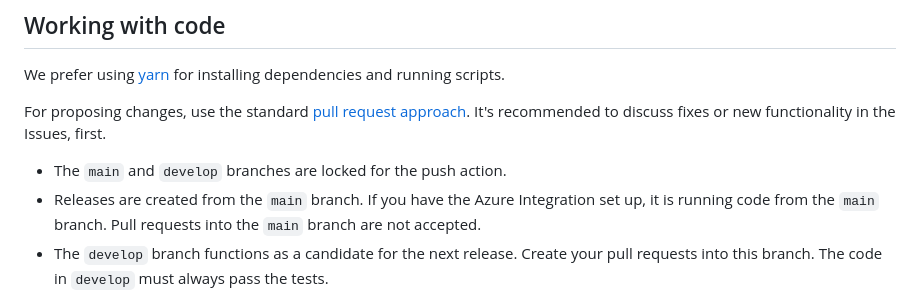
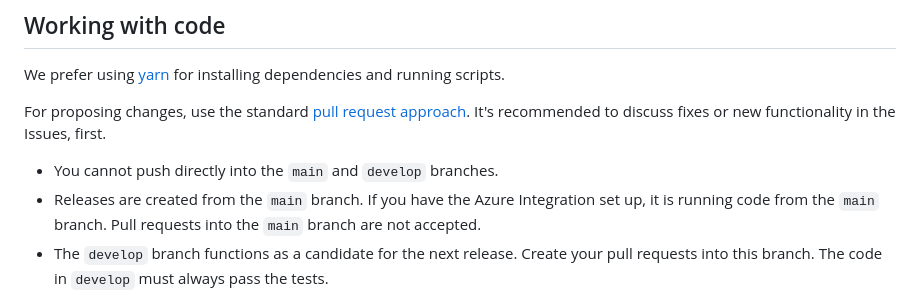
Before and after one commit to fingerprintjs/fingerprint-pro-azure-integration, a Markdown page: CONTRIBUTING.md, the part around the change. Rendered like a GitHub page.

Commit message:
Update CONTRIBUTING.md
Co-authored-by: Juraj Uhlar <juro.uhlar@gmail.com>

```diff
--- a/CONTRIBUTING.md
+++ b/CONTRIBUTING.md
@@ -6,7 +6,7 @@ We prefer using [yarn](https://yarnpkg.com/) for installing dependencies and run
 
 For proposing changes, use the standard [pull request approach](https://docs.github.com/en/pull-requests/collaborating-with-pull-requests/proposing-changes-to-your-work-with-pull-requests/creating-a-pull-request). It's recommended to discuss fixes or new functionality in the Issues, first.
 
-* The `main` and `develop` branches are locked for the push action.
+* You cannot push directly into the `main` and `develop` branches.
 * Releases are created from the `main` branch. If you have the Azure Integration set up, it is running code from the `main` branch. Pull requests into the `main` branch are not accepted.
 * The `develop` branch functions as a candidate for the next release. Create your pull requests into this branch. The code in `develop` must always pass the tests.
 
```
